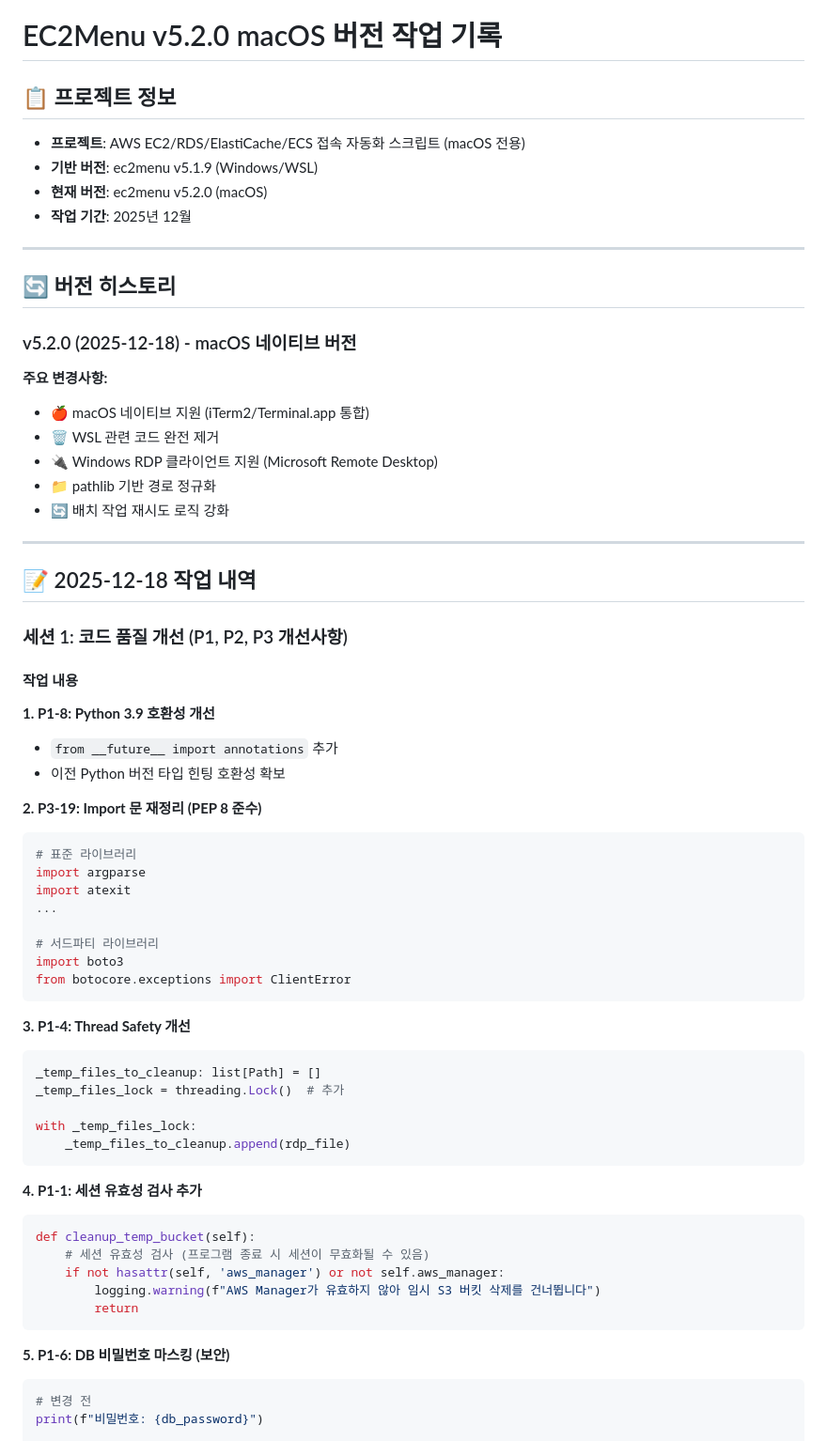
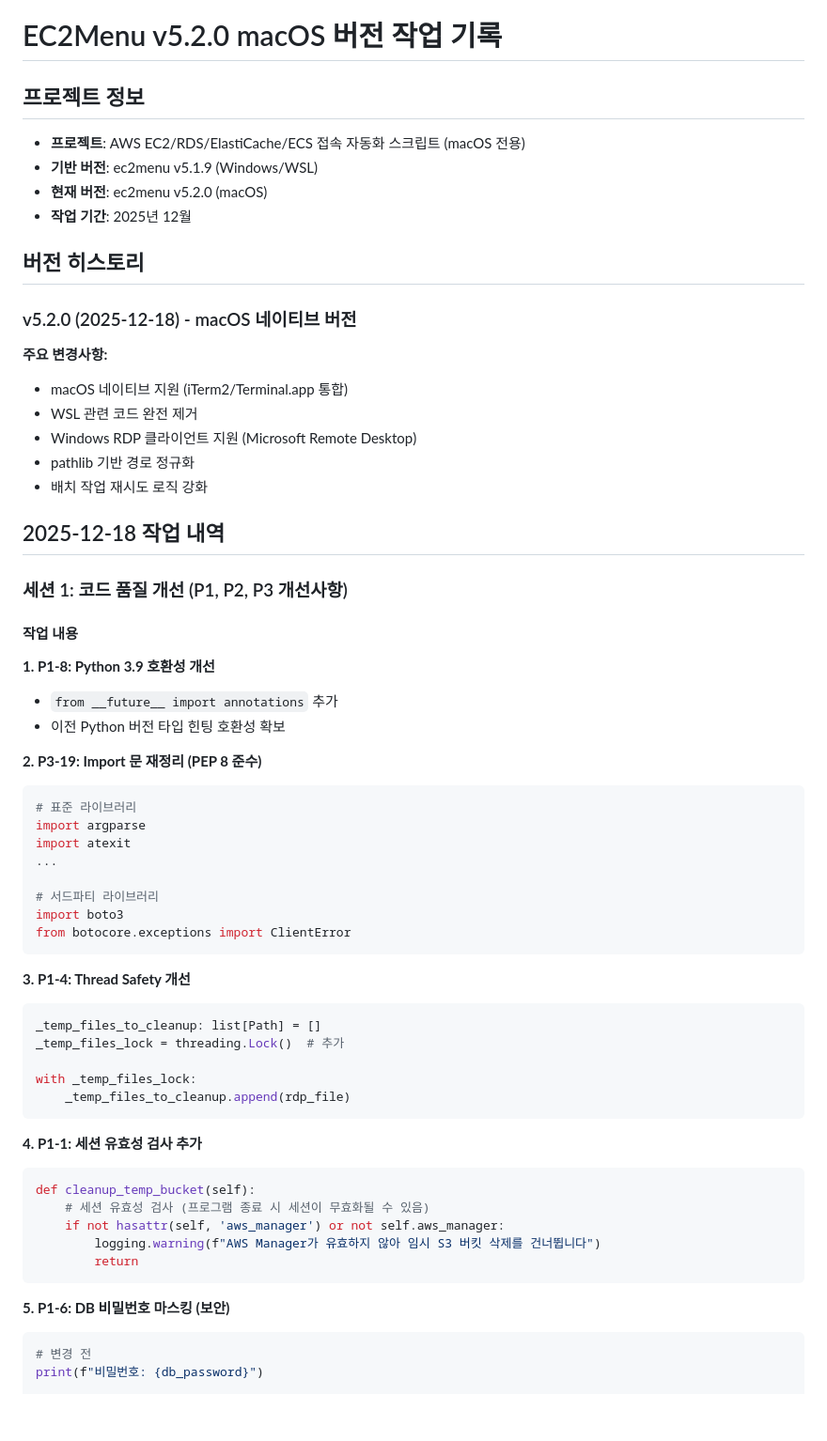
Before and after one commit to JSJ2337/AWS_CLI_Connect_tools, a Markdown page: work_history_v5.2.0_mac.md, the part around one of its changes. Shown at 94% size. GitHub-like rendering; blank space fills up the shorter version.

````diff
--- a/work_history_v5.2.0_mac.md
+++ b/work_history_v5.2.0_mac.md
@@ -1,28 +1,25 @@
 # EC2Menu v5.2.0 macOS 버전 작업 기록
 
-## 📋 프로젝트 정보
+## 프로젝트 정보
 
 - **프로젝트**: AWS EC2/RDS/ElastiCache/ECS 접속 자동화 스크립트 (macOS 전용)
 - **기반 버전**: ec2menu v5.1.9 (Windows/WSL)
 - **현재 버전**: ec2menu v5.2.0 (macOS)
 - **작업 기간**: 2025년 12월
 
----
-
-## 🔄 버전 히스토리
+## 버전 히스토리
 
 ### v5.2.0 (2025-12-18) - macOS 네이티브 버전
 
 **주요 변경사항:**
-- 🍎 macOS 네이티브 지원 (iTerm2/Terminal.app 통합)
-- 🗑️ WSL 관련 코드 완전 제거
-- 🔌 Windows RDP 클라이언트 지원 (Microsoft Remote Desktop)
-- 📁 pathlib 기반 경로 정규화
-- 🔄 배치 작업 재시도 로직 강화
 
----
+- macOS 네이티브 지원 (iTerm2/Terminal.app 통합)
+- WSL 관련 코드 완전 제거
+- Windows RDP 클라이언트 지원 (Microsoft Remote Desktop)
+- pathlib 기반 경로 정규화
+- 배치 작업 재시도 로직 강화
 
-## 📝 2025-12-18 작업 내역
+## 2025-12-18 작업 내역
 
 ### 세션 1: 코드 품질 개선 (P1, P2, P3 개선사항)
 
@@ -33,6 +30,7 @@
 - 이전 Python 버전 타입 힌팅 호환성 확보
 
 **2. P3-19: Import 문 재정리 (PEP 8 준수)**
+
 ```python
 # 표준 라이브러리
 import argparse
@@ -45,6 +43,7 @@ from botocore.exceptions import ClientError
 ```
 
 **3. P1-4: Thread Safety 개선**
+
 ```python
 _temp_files_to_cleanup: list[Path] = []
 _temp_files_lock = threading.Lock()  # 추가
@@ -54,6 +53,7 @@ with _temp_files_lock:
 ```
 
 **4. P1-1: 세션 유효성 검사 추가**
+
 ```python
 def cleanup_temp_bucket(self):
     # 세션 유효성 검사 (프로그램 종료 시 세션이 무효화될 수 있음)
@@ -63,6 +63,7 @@ def cleanup_temp_bucket(self):
 ```
 
 **5. P1-6: DB 비밀번호 마스킹 (보안)**
+
 ```python
 # 변경 전
 print(f"비밀번호: {db_password}")
````
Also changed, not shown: other parts of work_history_v5.2.0_mac.md (+50 -42 lines), CLAUDE.md (+7 -1 lines).
